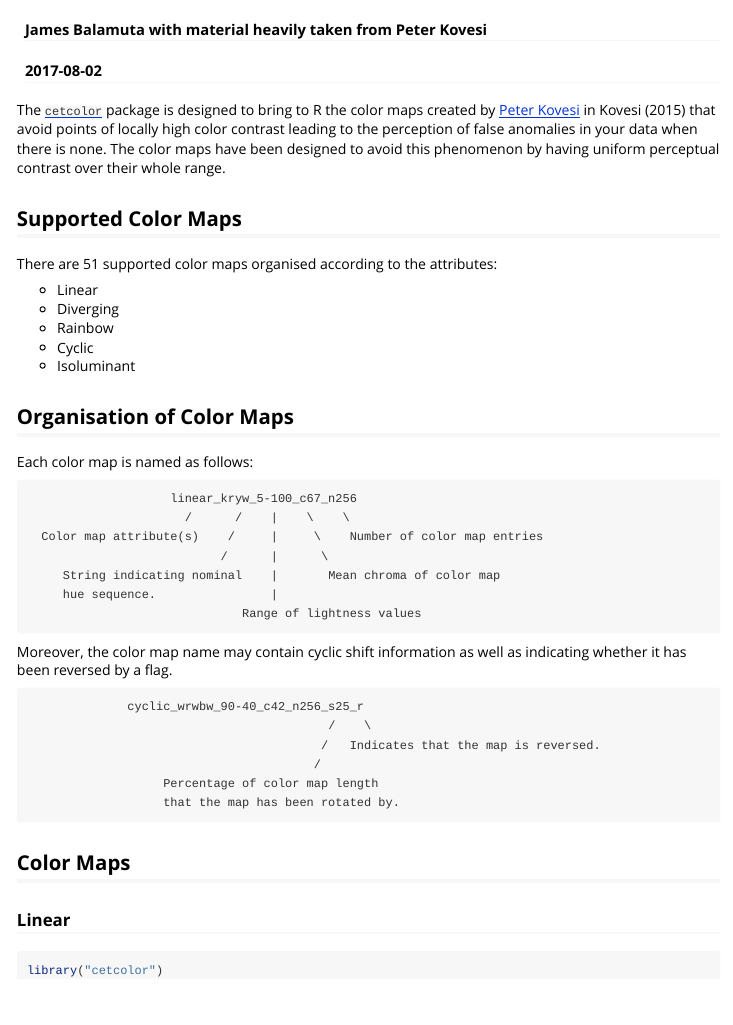
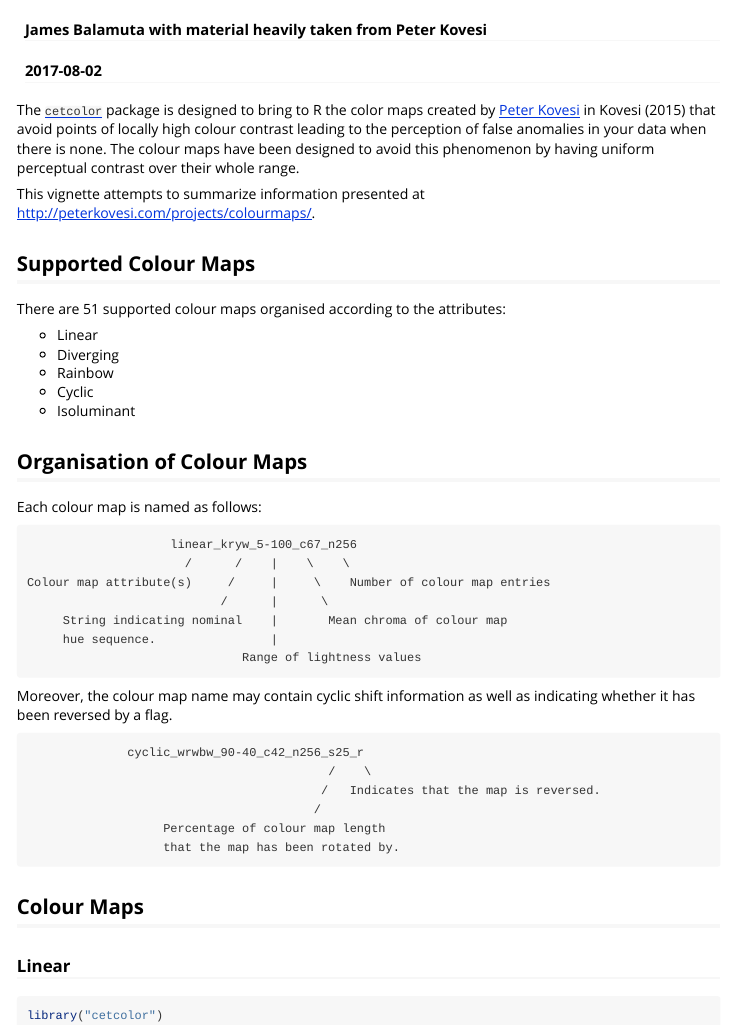
Before and after one commit to coatless-rpkg/cetcolor, an R Markdown document (vignettes/cet_color_schemes.Rmd): the page in a window 1100 px wide, from 60 px down. Rendered offline with R 4.5, knitr and Pandoc, with nearby package versions; some code elsewhere in the file could not run offline.

Commit message:
Color => Colour Emphasize source of vignette Added links to R project download page

````diff
--- a/vignettes/cet_color_schemes.Rmd
+++ b/vignettes/cet_color_schemes.Rmd
@@ -12,14 +12,16 @@ vignette: >
 
 The [`cetcolor`](https://cran.r-project.org/package=cetcolor) package is designed
 to bring to R the color maps created by [Peter Kovesi](http://peterkovesi.com/projects/colourmaps/)
-in @ARXIV:Kovesi:CETCOLORMAPS that avoid points of locally high color contrast
+in @ARXIV:Kovesi:CETCOLORMAPS that avoid points of locally high colour contrast
 leading to the perception of false anomalies in your data when there is none.
-The color maps have been designed to avoid this phenomenon by having uniform
+The colour maps have been designed to avoid this phenomenon by having uniform
 perceptual contrast over their whole range.
 
-## Supported Color Maps
+This vignette attempts to summarize information presented at <http://peterkovesi.com/projects/colourmaps/>.
 
-There are 51 supported color maps organised according to the attributes:
+## Supported Colour Maps
+
+There are 51 supported colour maps organised according to the attributes:
 
 - Linear
 - Diverging
@@ -27,21 +29,21 @@ There are 51 supported color maps organised according to the attributes:
 - Cyclic
 - Isoluminant
 
-## Organisation of Color Maps
+## Organisation of Colour Maps
 
-Each color map is named as follows:
+Each colour map is named as follows:
 
 ```
                     linear_kryw_5-100_c67_n256
                       /      /    |    \    \
-  Color map attribute(s)    /     |     \    Number of color map entries
+Colour map attribute(s)     /     |     \    Number of colour map entries
                            /      |      \
-     String indicating nominal    |       Mean chroma of color map
+     String indicating nominal    |       Mean chroma of colour map
      hue sequence.                |
                               Range of lightness values
 ```
 
-Moreover, the color map name may contain cyclic shift information as well
+Moreover, the colour map name may contain cyclic shift information as well
 as indicating whether it has been reversed by a flag.
 
 ```
@@ -49,11 +51,11 @@ as indicating whether it has been reversed by a flag.
                                           /    \
                                          /   Indicates that the map is reversed.
                                         /
-                   Percentage of color map length
+                   Percentage of colour map length
                    that the map has been rotated by.
 ```
 
-## Color Maps
+## Colour Maps
 
 ### Linear
 
````
Also changed, not shown: README.Rmd (+11 -11 lines), README-colordemo-1.png, README-ggplot_example-1.png, README.md.
